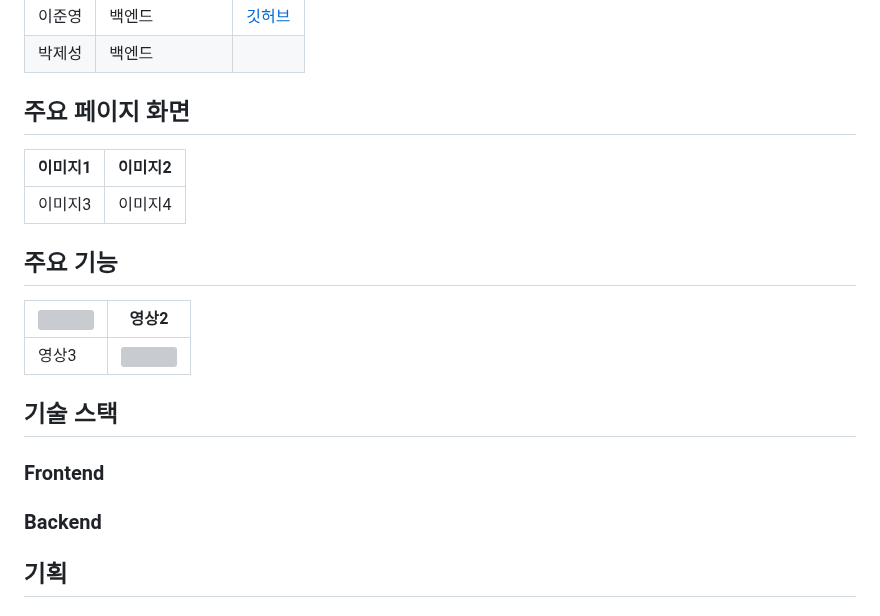
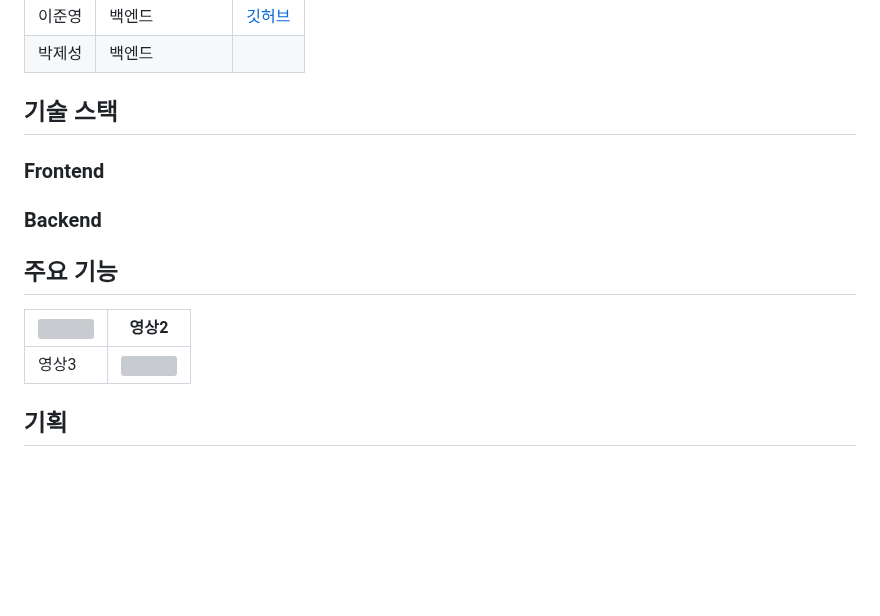
Before and after one commit to elice-team03/gazago, a Markdown page: README.md, the part around the change. Drawn GitHub-style; blank space fills up the shorter version; grey boxes are pictures that could not be loaded.

```diff
--- a/README.md
+++ b/README.md
@@ -19,23 +19,16 @@ GAZAGO : 캠핑용품 편집샵
 |이준영| 백엔드|[깃허브](https://github.com/given02)|
 |박제성| 백엔드||
 
-주요 페이지 화면
+기술 스택
 ----
-|이미지1|이미지2|
-|------|---|
-|이미지3|이미지4|
+### Frontend
+### Backend
 
 주요 기능
 ----
 |<img src="https://github.com/elice-team03/gazago/assets/133957930/fcf147b9-6a56-4bff-a3b7-f23c15315f1f" width="300px">|영상2|
 |------|---|
 |영상3|<img src="https://github.com/elice-team03/gazago/assets/126126067/ea9f871b-1ac6-468c-b284-b85c923f7a49" width="300px"/>|
-
-
-기술 스택
-----
-### Frontend
-### Backend
 
 기획
 ----
```
